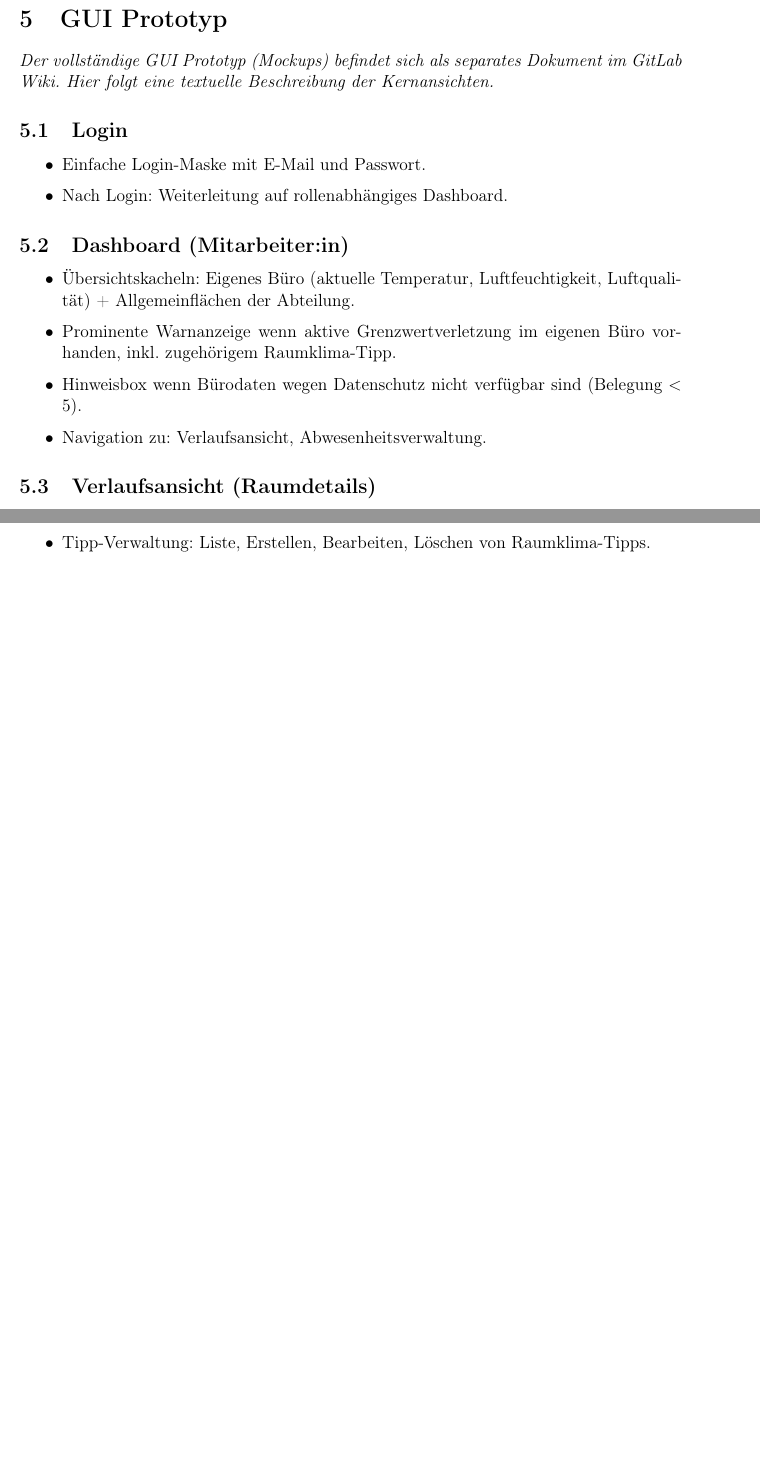
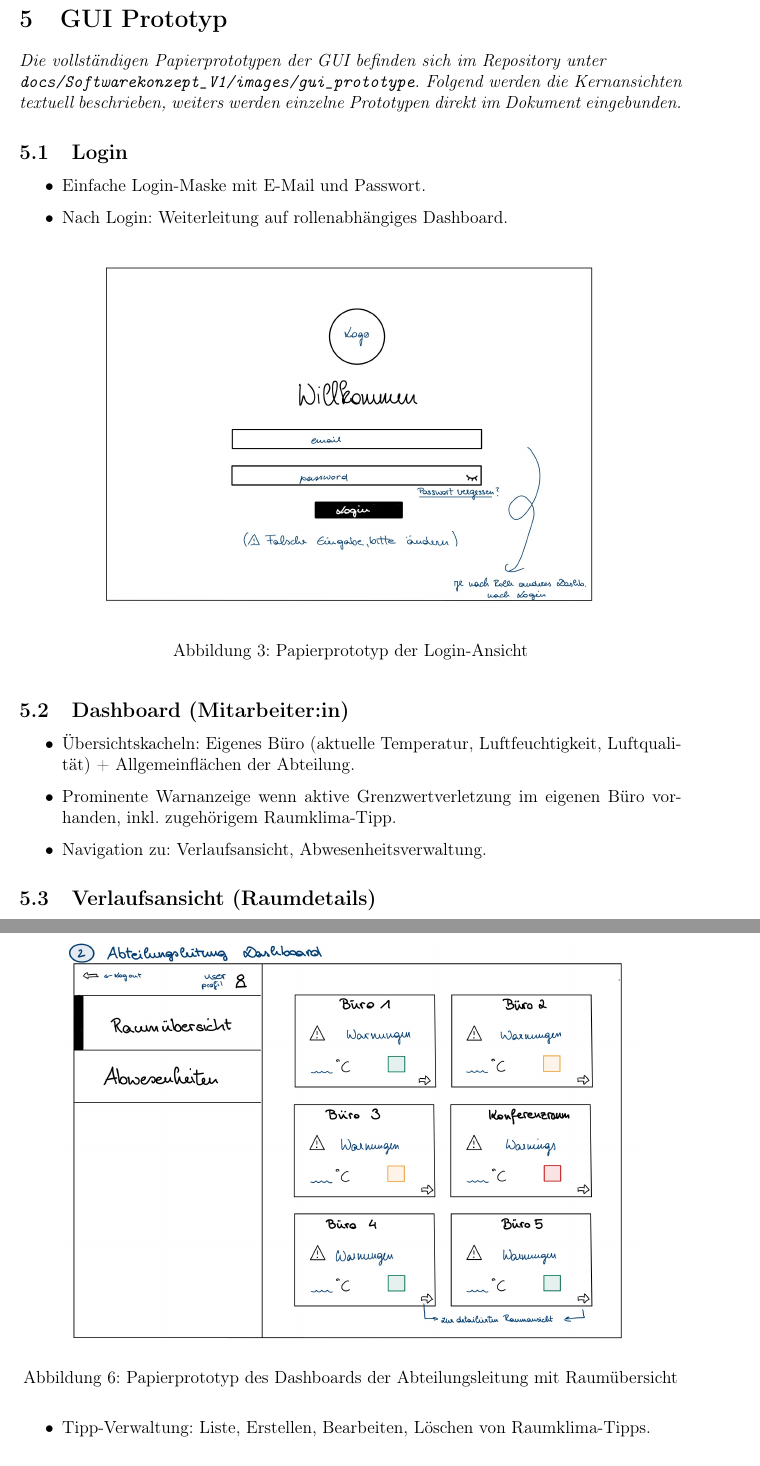
Before and after one commit to adriano-paganini/ClimateCanary, a LaTeX document (docs/Softwarekonzept_V1/ClimateCanary_Konzept_V1.tex): two parts of pages 14 and 15 of 19 before the commit and two parts of pages 14 and 17 of 21 after it, joined at a grey line, cut so that both start at the same text, the shorter picture padded with empty space. Compiled offline with pdfLaTeX.

Commit message:
added the GUI-Paperprototypes and reworked the Latex-Doc

```diff
--- a/docs/Softwarekonzept_V1/ClimateCanary_Konzept_V1.tex
+++ b/docs/Softwarekonzept_V1/ClimateCanary_Konzept_V1.tex
@@ -338,7 +338,8 @@ sehen die Daten rollenabhängig in einer React-Webanwendung.
 \newpage
 \section{GUI Prototyp}
 
-\textit{Der vollständige GUI Prototyp (Mockups) befindet sich als separates Dokument im GitLab Wiki. Hier folgt eine textuelle Beschreibung der Kernansichten.}
+\textit{Die vollständigen Papierprototypen der GUI befinden sich im Repository unter \\
+ \texttt{docs/Softwarekonzept\_V1/images/gui\_prototype}. Folgend werden die Kernansichten textuell beschrieben, weiters werden einzelne Prototypen direkt im Dokument eingebunden.}
 
 \subsection{Login}
 \begin{itemize}
@@ -346,10 +347,15 @@ sehen die Daten rollenabhängig in einer React-Webanwendung.
 	\item Nach Login: Weiterleitung auf rollenabhängiges Dashboard.
 \end{itemize}
 
+\begin{figure}[h]
+	\centering
+	\includegraphics[width=0.78\textwidth]{images/gui_prototype/Paperprototype_login.png}
+	\caption{Papierprototyp der Login-Ansicht}
+\end{figure}
+
 \subsection{Dashboard (Mitarbeiter:in)}
 \begin{itemize}
 	\item Übersichtskacheln: Eigenes Büro (aktuelle Temperatur, Luftfeuchtigkeit, Luftqualität) + Allgemeinflächen der Abteilung.
 	\item Prominente Warnanzeige wenn aktive Grenzwertverletzung im eigenen Büro vorhanden, inkl. zugehörigem Raumklima-Tipp.
-	\item Hinweisbox wenn Bürodaten wegen Datenschutz nicht verfügbar sind (Belegung $<$ 5).
 	\item Navigation zu: Verlaufsansicht, Abwesenheitsverwaltung.
 \end{itemize}
@@ -356,3 +367,4 @@ sehen die Daten rollenabhängig in einer React-Webanwendung.
+\end{figure}
 
 \subsection{Verlaufsansicht (Raumdetails)}
 
@@ -376,3 +388,7 @@ sehen die Daten rollenabhängig in einer React-Webanwendung.
 	\item Verlinkung zu Raumdetailansicht mit reduzierter Granularität für Büros.
 \end{itemize}
 
+\begin{figure}[h]
+	\centering
+	\includegraphics[width=0.88\textwidth]{images/gui_prototype/Paperprototype_Manager_Dashboard.png}
+	\caption{Papierprototyp des Dashboards der Abteilungsleitung mit Raumübersicht}
```
Also changed, not shown: docs/Softwarekonzept_V1/ClimateCanary_Konzept_V1.pdf, docs/Softwarekonzept_V1/images/gui_prototype/Paperprototype_GF_Verw.png (added), docs/Softwarekonzept_V1/images/gui_prototype/Paperprototype_MA_Dashboard.png (added), docs/Softwarekonzept_V1/images/gui_prototype/Paperprototype_MA_Dashboard2.png (added), docs/Softwarekonzept_V1/images/gui_prototype/Paperprototype_Manager_Dashboard.png (added), docs/Softwarekonzept_V1/images/gui_prototype/Paperprototype_Managment.png (added), docs/Softwarekonzept_V1/images/gui_prototype/Paperprototype_login.png (added), docs/Softwarekonzept_V1/ClimateCanary_Konzept_V1.tex (9 more changed lines).
